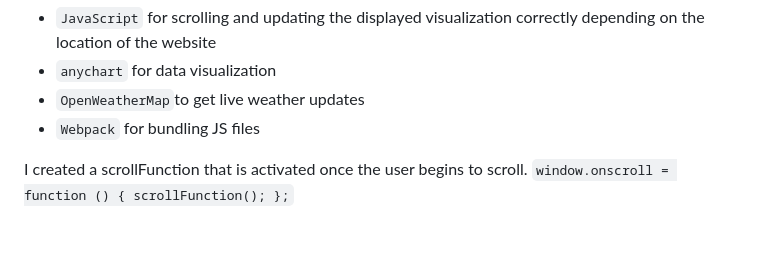
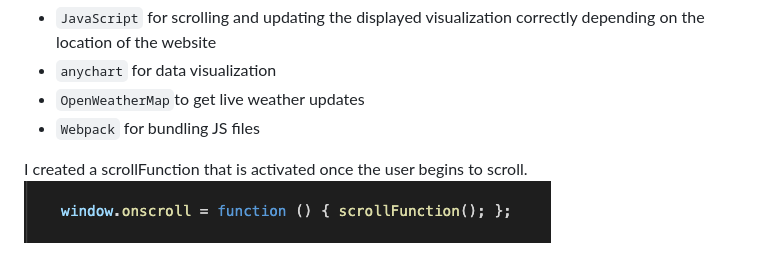
Before and after one commit to kevinpark02/college_town_facts, a Markdown page: README.md, the part around the change. Drawn GitHub-style; pictures changed too: src/image/readme_onscroll_snippet.png (added); blank space fills up the shorter version.

Commit message:
Add image for the readme

```diff
--- a/README.md
+++ b/README.md
@@ -28,4 +28,4 @@ The project uses the following technologies:
 * `Webpack` for bundling JS files
 
 I created a scrollFunction that is activated once the user begins to scroll.
-`window.onscroll = function () { scrollFunction(); };`
+<img src="./src/image/readme_onscroll_snippet.png">
```
Also changed, not shown: 2 other files.
